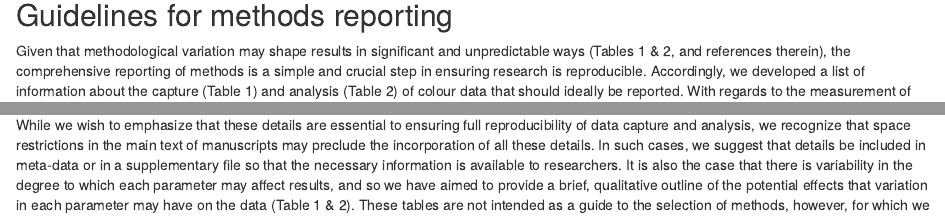
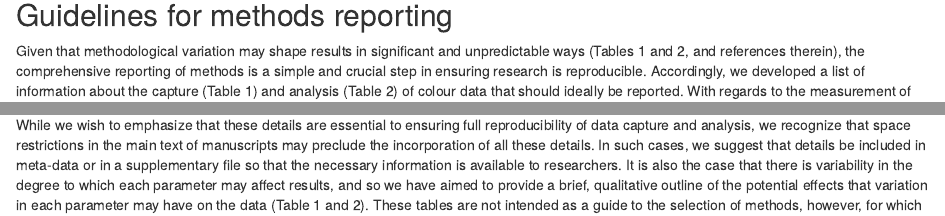
Before and after one commit to daniel1noble/colsci_rep, an R Markdown document (docs/ms.Rmd): the page in a window 1100 px wide, from 1260 px down, and a second part further down, joined at a grey line. Rendered offline with R 4.5, knitr and Pandoc, with nearby package versions.

Commit message:
Corrected figure 1 axis to change angle and integration time numbers. Minor changes throughout to correct spelling and remove & to keep consistent

```diff
--- a/docs/ms.Rmd
+++ b/docs/ms.Rmd
@@ -40,9 +40,9 @@ Expansion in the availability of objective methods for the measurement of colour
 
 ## Guidelines for methods reporting
 
-Given that methodological variation may shape results in significant and unpredictable ways (Tables 1 & 2, and references therein), the comprehensive reporting of methods is a simple and crucial step in ensuring research is reproducible. Accordingly, we developed a list of information about the capture (Table 1) and analysis (Table 2) of colour data that should ideally be reported. With regards to the measurement of colour, we focus on the two most frequently used methods; photography and spectrometry. Analytical techniques are diverse, mathematically complex, and are being developed rapidly [@thery_insect_2010; @kelber_spectral_2010]. Such progress means that the need for a deep understanding of common methods can quickly outstrip the working knowledge of the average researcher. As a consequence, the subtle complexity of many analytical techniques can be overlooked by empiricists, leading to critical methodological information not being reported. Our guidelines for reporting the details of colour analyses (Table 2) thus cover two broad, common methods: colourimetric (or 'spectral') analyses, and visual modelling.
+Given that methodological variation may shape results in significant and unpredictable ways (Tables 1 and 2, and references therein), the comprehensive reporting of methods is a simple and crucial step in ensuring research is reproducible. Accordingly, we developed a list of information about the capture (Table 1) and analysis (Table 2) of colour data that should ideally be reported. With regards to the measurement of colour, we focus on the two most frequently used methods; photography and spectrometry. Analytical techniques are diverse, mathematically complex, and are being developed rapidly [@thery_insect_2010; @kelber_spectral_2010]. Such progress means that the need for a deep understanding of common methods can quickly outstrip the working knowledge of the average researcher. As a consequence, the subtle complexity of many analytical techniques can be overlooked by empiricists, leading to critical methodological information not being reported. Our guidelines for reporting the details of colour analyses (Table 2) thus cover two broad, common methods: colourimetric (or 'spectral') analyses, and visual modelling.
 
-While we wish to emphasize that these details are essential to ensuring full reproducibility of data capture and analysis, we recognize that space restrictions in the main text of manuscripts may preclude the incorporation of all these details. In such cases, we suggest that details be included in meta-data or in a supplementary file so that the necessary information is available to researchers. It is also the case that there is variability in the degree to which each parameter may affect results, and so we have aimed to provide a brief, qualitative outline of the potential effects that variation in each parameter may have on the data (Table 1 & 2). These tables are not intended as a guide to the selection of methods, however, for which we refer readers to excellent recent reviews as well as the original publications [@stevens_using_2007; @kelber_animal_2003; @montgomerie_analyzing_2006; @kemp_integrative_2015, and references in Tables 1 & 2].
+While we wish to emphasize that these details are essential to ensuring full reproducibility of data capture and analysis, we recognize that space restrictions in the main text of manuscripts may preclude the incorporation of all these details. In such cases, we suggest that details be included in meta-data or in a supplementary file so that the necessary information is available to researchers. It is also the case that there is variability in the degree to which each parameter may affect results, and so we have aimed to provide a brief, qualitative outline of the potential effects that variation in each parameter may have on the data (Table 1 and 2). These tables are not intended as a guide to the selection of methods, however, for which we refer readers to excellent recent reviews as well as the original publications [@stevens_using_2007; @kelber_animal_2003; @montgomerie_analyzing_2006; @kemp_integrative_2015, and references in Tables 1 and 2].
 
 ## Assessing reporting and reproducibility
 
```
Also changed, not shown: docs/ms.Rmd (4 more changed lines).
